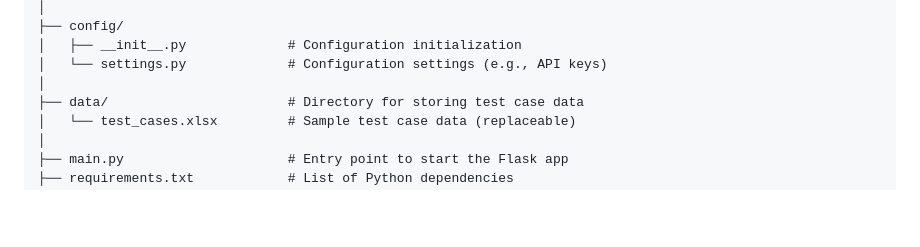
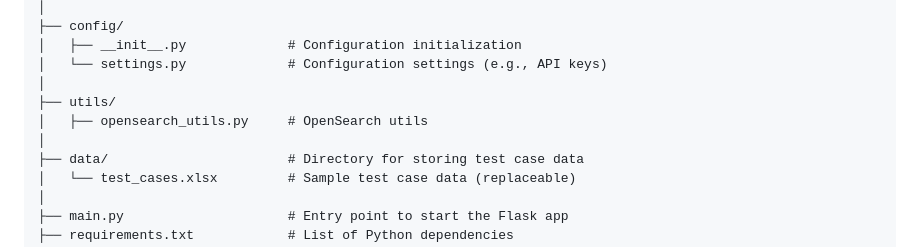
Before and after one commit to kakawaa/AIRA, a Markdown page: README.md, the part around the change. Rendered like a GitHub page; blank space fills up the shorter version.

```diff
--- a/README.md
+++ b/README.md
@@ -141,6 +141,9 @@ aira/
 │   ├── __init__.py             # Configuration initialization
 │   └── settings.py             # Configuration settings (e.g., API keys)
 │
+├── utils/
+│   ├── opensearch_utils.py     # OpenSearch utils
+│
 ├── data/                       # Directory for storing test case data
 │   └── test_cases.xlsx         # Sample test case data (replaceable)
 │
```
